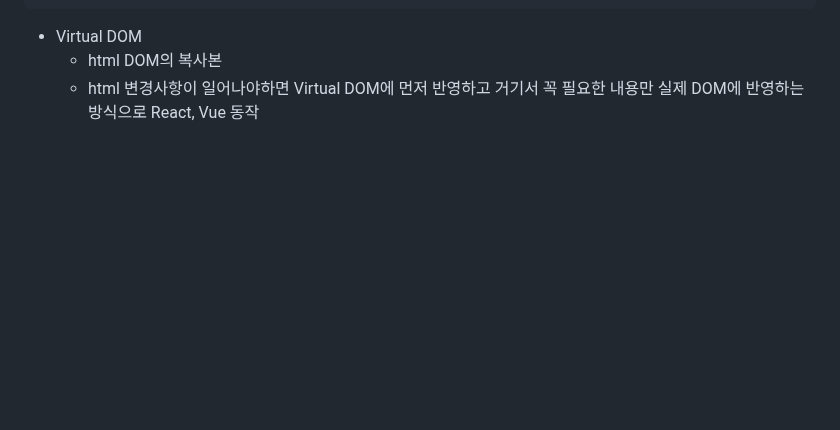
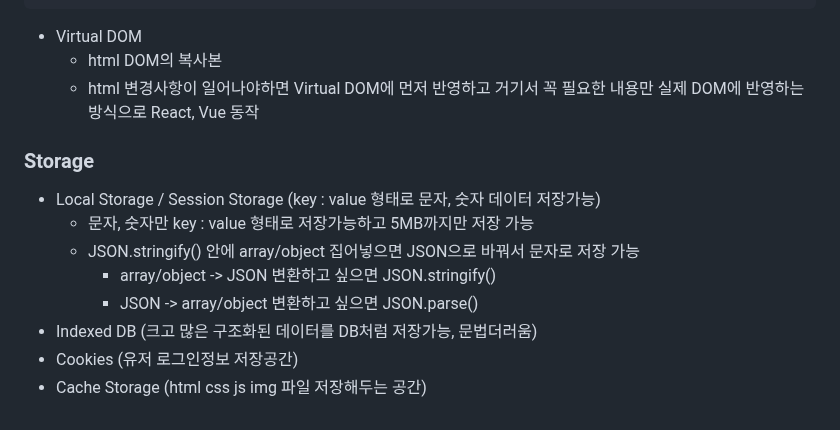
Before and after one commit to HJ0216/TIL, a Markdown page: JavaScript.md, the part around the change. Rendered like a GitHub page; blank space fills up the shorter version.

Commit message:
📝Docs: JS 내용 추가
- Storage

```diff
--- a/JavaScript.md
+++ b/JavaScript.md
@@ -221,3 +221,13 @@ window.addEventListener('load', function(){
 * Virtual DOM
   * html DOM의 복사본
   * html 변경사항이 일어나야하면 Virtual DOM에 먼저 반영하고 거기서 꼭 필요한 내용만 실제 DOM에 반영하는 방식으로 React, Vue 동작
+
+### Storage
+* Local Storage / Session Storage (key : value 형태로 문자, 숫자 데이터 저장가능)
+  * 문자, 숫자만 key : value 형태로 저장가능하고 5MB까지만 저장 가능
+  * JSON.stringify() 안에 array/object 집어넣으면 JSON으로 바꿔서 문자로 저장 가능
+    * array/object -> JSON 변환하고 싶으면 JSON.stringify()
+    * JSON -> array/object 변환하고 싶으면 JSON.parse()
+* Indexed DB (크고 많은 구조화된 데이터를 DB처럼 저장가능, 문법더러움)
+* Cookies (유저 로그인정보 저장공간)
+* Cache Storage (html css js img 파일 저장해두는 공간)
```
